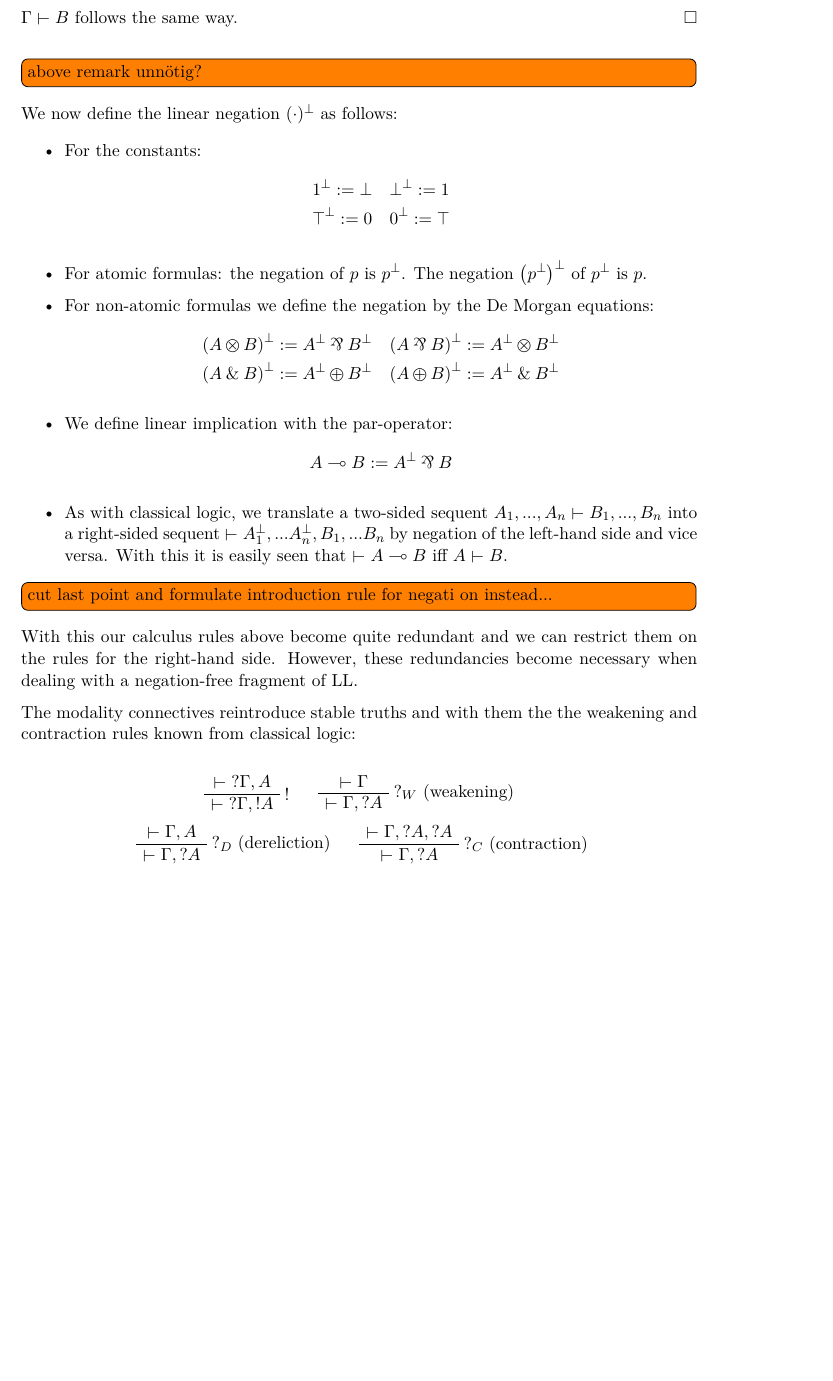
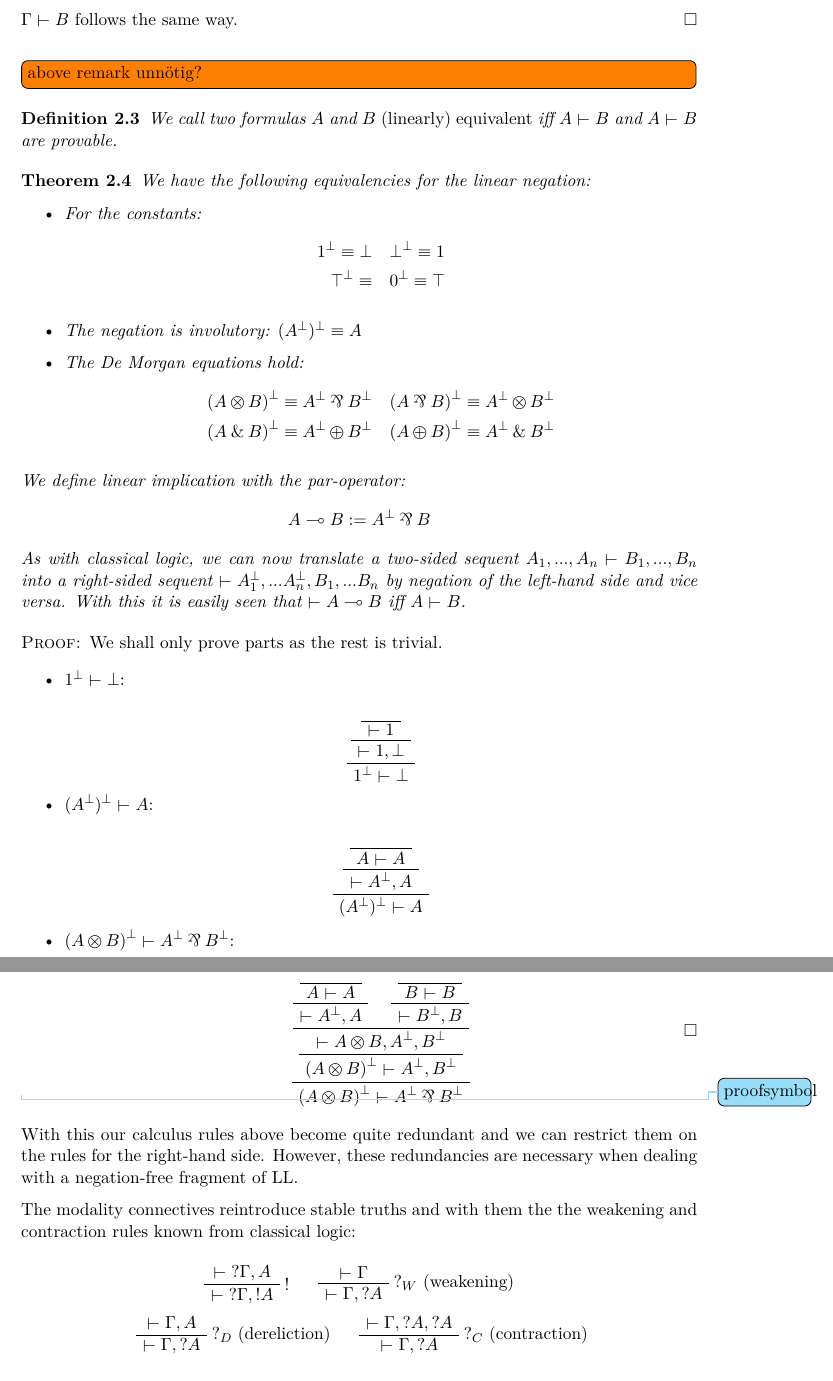
Before and after one commit to happyMinnow/BA, a LaTeX document (Bachelorarbeit.tex): part of page 4 of 16 before the commit and two parts of pages 4 and 5 of 17 after it, the two joined at a grey line, cut so that both start at the same text, the shorter picture padded with empty space. Compiled offline with XeLaTeX; a missing font is replaced by an installed copy or a similar font.

Commit message:
logic stuff

```diff
--- a/Bachelorarbeit.tex
+++ b/Bachelorarbeit.tex
@@ -319,48 +325,89 @@
 
 	\todo[inline]{above remark unnötig?}
 
-	We now define the linear negation $(\cdot)^\bot$ as follows:
-
-	\begin{itemize}
-		\item For the constants:
-		\begin{align*}
-			1^\bot := \bot \quad
-			&
-			\bot^\bot := 1
-			\\
-			\top^\bot := 0 \quad
-			&
-			0^\bot := \top
-		\end{align*}
-		\item For atomic formulas: the negation of $p$ is $p^\bot$. The negation $\left(p^\bot\right)^\bot$ of $p^\bot $ is $p$.
-		\item For non-atomic formulas we define the negation by the De Morgan equations:
-		\begin{align*}
-			\left(A \otimes B\right)^\bot := A^\bot \parr B^\bot
-			\quad
-			&
-			\left(A \parr B\right)^\bot := A^\bot \otimes B^\bot
-			\\
-			\left(A \with B\right)^\bot := A^\bot \oplus B^\bot
-			\quad
-			&
-			\left(A \oplus B\right)^\bot := A^\bot \with B^\bot
-		\end{align*}
-		\item We define linear implication with the par-operator:
+	\begin{definition}
+		We call two formulas $A$ and $B $ \emph{(linearly) equivalent} iff $A \vdash B$ and $A \vdash B $ are provable.
+	\end{definition}
+
+
+	\begin{theorem}
+		We have the following equivalencies for the linear negation:
+		\begin{itemize}
+			\item For the constants:
+			\begin{align*}
+				1^\bot \equiv \bot \quad
+				&
+				\bot^\bot \equiv 1
+				\\
+				\top^\bot \equiv \quad
+				&
+				0^\bot \equiv \top
+			\end{align*}
+			\item The negation is involutory:
+			$(A^\bot)^\bot \equiv A $
+			\item The De Morgan equations hold:
+			\begin{align*}
+				\left(A \otimes B\right)^\bot \equiv A^\bot \parr B^\bot
+				\quad
+				&
+				\left(A \parr B\right)^\bot \equiv A^\bot \otimes B^\bot
+				\\
+				\left(A \with B\right)^\bot \equiv A^\bot \oplus B^\bot
+				\quad
+				&
+				\left(A \oplus B\right)^\bot \equiv A^\bot \with B^\bot
+			\end{align*}
+		\end{itemize}
+		We define linear implication with the par-operator:
 		\begin{align*}
 			A \multimap B := A^\bot \parr B
 		\end{align*}
-		\item As with classical logic, we translate a two-sided sequent
+		As with classical logic, we can now translate a two-sided sequent
 		$A_1, ..., A_n \vdash B_1, ..., B_n$
 		into a right-sided sequent
 		$\vdash A_1^\bot, ... A_n^\bot, B_1, ... B_n$
 		by negation of the left-hand side and vice versa.
 		With this it is easily seen that $\vdash A\multimap B$ iff $A \vdash B$.
-
-	\end{itemize}
-
-	\todo[inline]{cut last point and formulate introduction rule for negati	on instead...}
-
-	With this our calculus rules above become quite redundant and we can restrict them on the rules for the right-hand side. However, these redundancies become necessary when dealing with a negation-free fragment of LL.
+	\end{theorem}
+
+	\begin{proof}
+		We shall only prove parts as the rest is trivial.
+
+		\begin{itemize}
+			\item $1^\bot \vdash \bot $:
+				\begin{center}
+					\AxiomC{\vphantom{$\frac{a}{b}$} }
+					\UnaryInfC{$\vdash 1 $}
+					\UnaryInfC{$\vdash 1, \bot $}
+					\UnaryInfC{$1^\bot \vdash \bot $}
+					\DisplayProof
+				\end{center}
+			\item $(A^\bot)^\bot \vdash A $:
+				\begin{center}
+					\AxiomC{\vphantom{$\frac{a}{b}$} }
+					\UnaryInfC{$A \vdash A $}
+					\UnaryInfC{$\vdash A^\bot, A $}
+					\UnaryInfC{$(A^\bot)^\bot \vdash A $}
+					\DisplayProof
+				\end{center}
+			\item $\left(A \otimes B\right)^\bot \vdash A^\bot \parr B^\bot $:
+				\begin{center}
+					\AxiomC{\vphantom{$\frac{a}{b}$} }
+					\UnaryInfC{$A \vdash A $}
+					\UnaryInfC{$\vdash A^\bot, A $}
+					\AxiomC{\vphantom{$\frac{a}{b}$} }
+					\UnaryInfC{$B \vdash B $}
+					\UnaryInfC{$\vdash B^\bot, B $}
+					\BinaryInfC{$\vdash A \otimes B, A^\bot, B^\bot $}
+					\UnaryInfC{$\left(A \otimes B\right)^\bot \vdash A^\bot, B^\bot $}
+					\UnaryInfC{$\left(A \otimes B\right)^\bot \vdash A^\bot \parr B^\bot $}
+					\DisplayProof
+				\end{center}
+		\end{itemize}
+		\formatnote{proofsymbol}
+	\end{proof}
+
+	With this our calculus rules above become quite redundant and we can restrict them on the rules for the right-hand side. However, these redundancies are necessary when dealing with a negation-free fragment of LL.
 
 	The modality connectives reintroduce stable truths and with them the the weakening and contraction rules known from classical logic:
 
@@ -386,8 +433,8 @@
 		\DisplayProof
 
 		\begin{align*}
-			\left(\oc A \right) ^\bot = \wn \left( A^\bot \right)
+			\left(\oc A \right) ^\bot \equiv \wn \left( A^\bot \right)
 			\quad
-			\left(\wn A \right) ^\bot = \oc \left( A^\bot \right)
+			\left(\wn A \right) ^\bot \equiv \oc \left( A^\bot \right)
 		\end{align*}
 	\end{center}
```
Also changed, not shown: Bachelorarbeit.pdf, Bachelorarbeit.tex (16 more changed lines).
